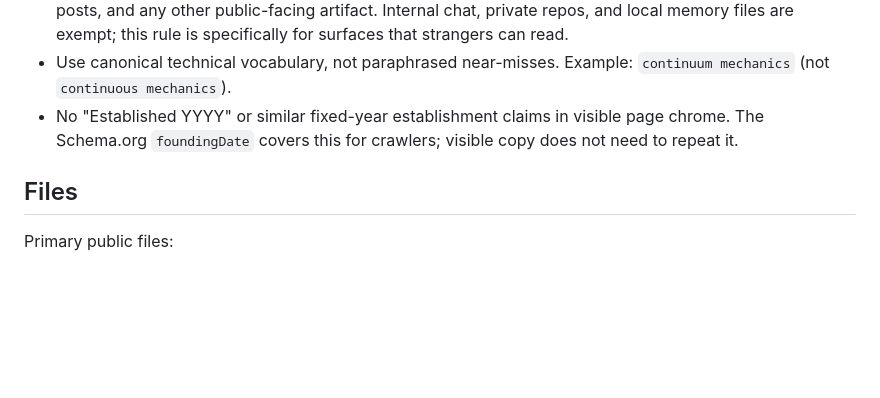
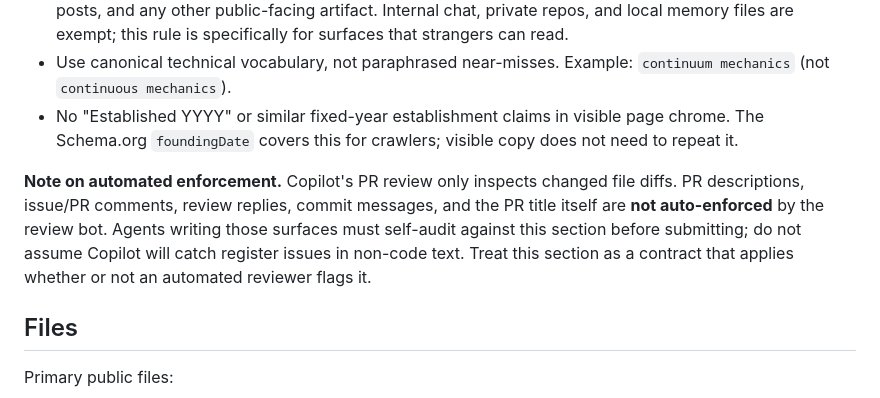
Before and after one commit to Channing-Way/channingway.ai, a Markdown page: .github/copilot-instructions.md, the part around the change. GitHub-like rendering; blank space fills up the shorter version.

Commit message:
chore(copilot): document scope limit of automated review (#62)
* chore(copilot): document scope limit of automated review

Copilot's PR review only inspects code diffs. PR descriptions,
issue/PR comments, review replies, commit messages, and PR titles
are not auto-enforced. Adds an explicit note so agents writing
those surfaces self-audit against the Copy register section
instead of assuming Copilot will flag register issues there.

Discovered during PR #60 review cycle: every Copilot comment
landed on a line in public/intake.html; none on the PR body
itself, even though the body had visible register-tic violations.

* Potential fix for pull request finding

Co-authored-by: Copilot Autofix powered by AI <175728472+Copilot@users.noreply.github.com>
Signed-off-by: batchprocess128 <bethany@channingway.ai>

---------

Signed-off-by: batchprocess128 <bethany@channingway.ai>
Co-authored-by: batchprocess128 <claude@channingway.ai>
Co-authored-by: Copilot Autofix powered by AI <175728472+Copilot@users.noreply.github.com>

```diff
--- a/.github/copilot-instructions.md
+++ b/.github/copilot-instructions.md
@@ -47,6 +47,8 @@ Prefer removing copy over adding explanatory copy.
 - No filler-prefix register-tics in public-facing text. Specifically forbidden: `substrate-fluent`, `substrate-naive`, `substrate-real`, `substrate-class`, `substrate-honest`, and `substantively` when used as a filler adverb before another adjective ("substantively correct", "substantively shipping"). These read as register-overhead to outside observers, not load-bearing meaning. Plain English in public text. Applies to: page copy, PR descriptions, commit messages, PR/issue comments, review replies, public Substack posts, and any other public-facing artifact. Internal chat, private repos, and local memory files are exempt; this rule is specifically for surfaces that strangers can read.
 - Use canonical technical vocabulary, not paraphrased near-misses. Example: `continuum mechanics` (not `continuous mechanics`).
 - No "Established YYYY" or similar fixed-year establishment claims in visible page chrome. The Schema.org `foundingDate` covers this for crawlers; visible copy does not need to repeat it.
+
+**Note on automated enforcement.** Copilot's PR review only inspects changed file diffs. PR descriptions, issue/PR comments, review replies, commit messages, and the PR title itself are **not auto-enforced** by the review bot. Agents writing those surfaces must self-audit against this section before submitting; do not assume Copilot will catch register issues in non-code text. Treat this section as a contract that applies whether or not an automated reviewer flags it.
 
 ## Files
 
```
